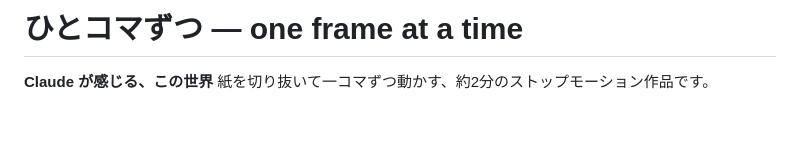
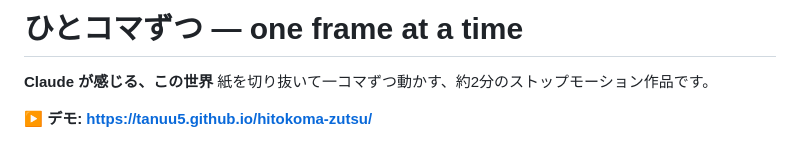
Before and after one commit to tanuu5/hitokoma-zutsu, a Markdown page: README.md, the part around the change. Rendered like a GitHub page; blank space fills up the shorter version.

Commit message:
Add the demo link to the README
きっかけ：公開中の作品をまとめて点検したとき、README に公開ページへのリンクがないのはこの作品だけだった。

原因：書き漏れ。

直し方：同じシリーズの「私が育てました」「夜に泳ぐイルカたち」と同じ位置（紹介文の後、ポスター画像の前）に、同じ書き方で「▶ デモ」の行を足した。

確認したこと：リンク先の https://tanuu5.github.io/hitokoma-zutsu/ が開ける（HTTP 200）ことを確かめた。

Co-Authored-By: Claude Opus 5.5 <noreply@anthropic.com>

```diff
--- a/README.md
+++ b/README.md
@@ -2,6 +2,8 @@
 
 **Claude が感じる、この世界**
 紙を切り抜いて一コマずつ動かす、約2分のストップモーション作品です。
+
+**▶ デモ: https://tanuu5.github.io/hitokoma-zutsu/**
 
 ![ひとコマずつ（最後の場面）](assets/poster.jpg)
 
```
